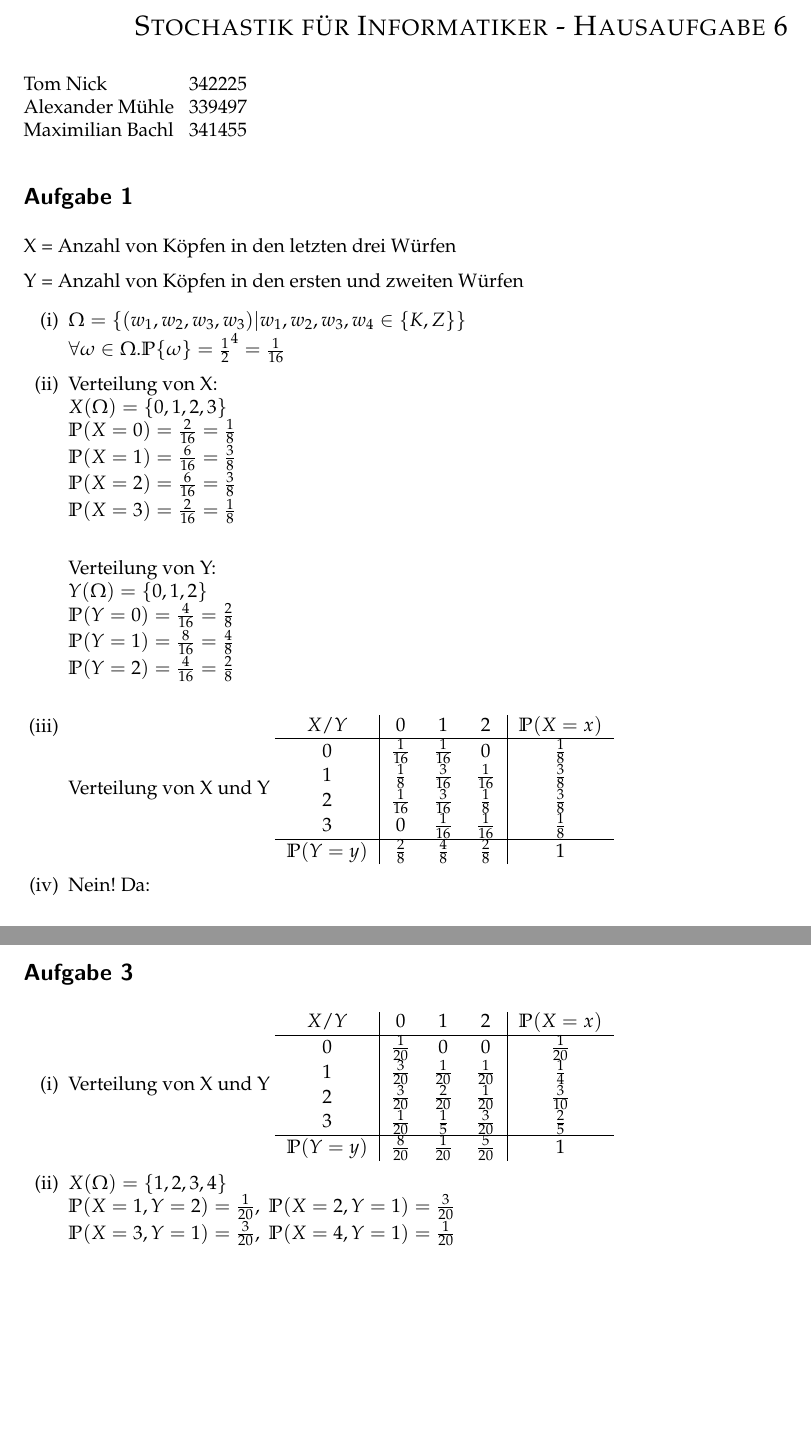
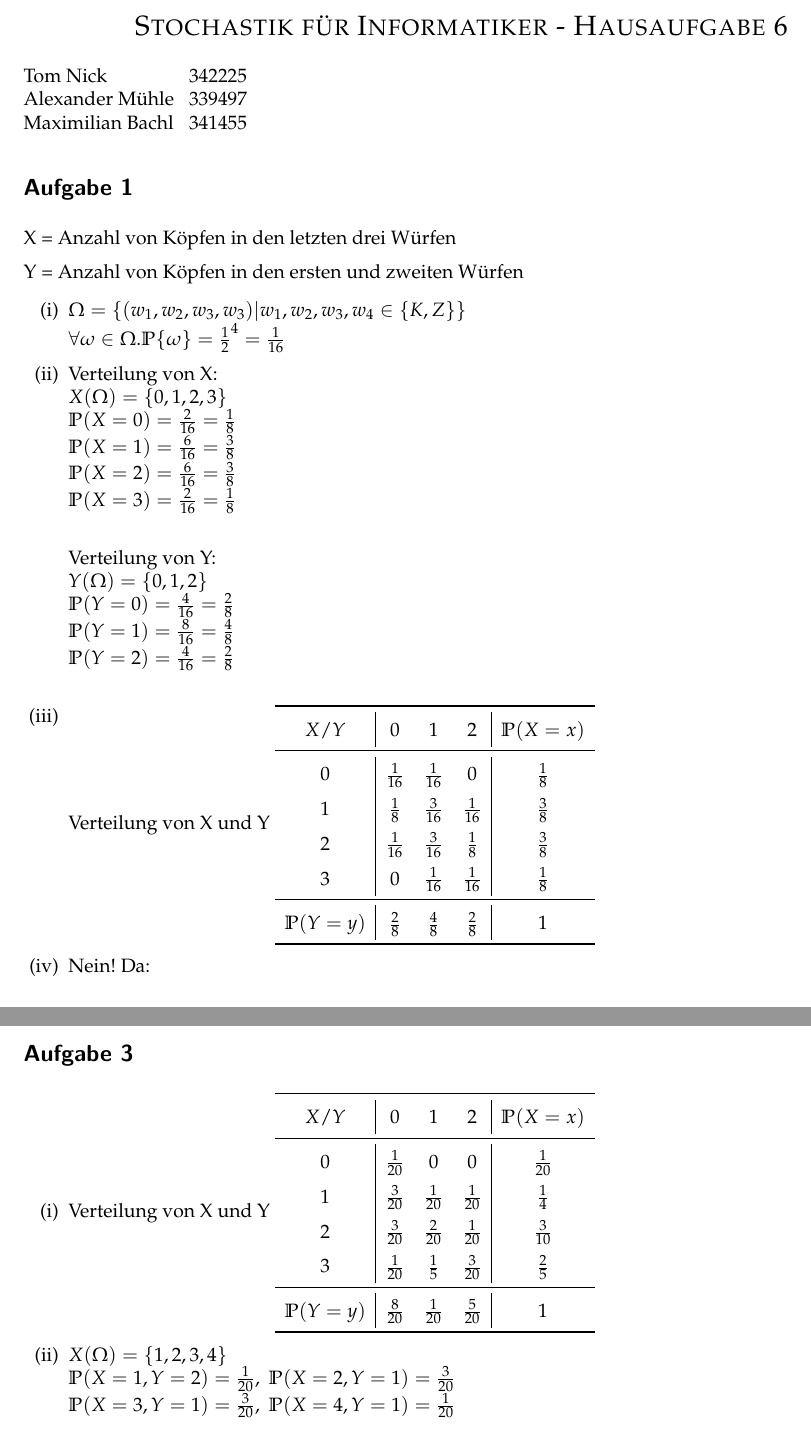
Before and after one commit to TN1ck/awesome-stochastik, a LaTeX document (Hausaufgabe 6/ha6.tex): two parts of pages 1 and 2 of 2, joined at a grey line, cut so that both start at the same text, the shorter picture padded with empty space. Compiled offline with pdfLaTeX.

Commit message:
Adjusted table spacing

```diff
--- a/Hausaufgabe 6/ha6.tex
+++ b/Hausaufgabe 6/ha6.tex
@@ -4,6 +4,7 @@
 \usepackage{amsfonts}
 \usepackage{amssymb}
 \usepackage{mathpazo}
+\usepackage{booktabs}
 \usepackage{tikz}
 \usetikzlibrary{patterns}
 \usepackage[left=1cm, right=1cm,
@@ -20,7 +21,7 @@ top=1cm, bottom=1cm]{geometry}
 
 \usepackage{color}
 \usepackage{enumerate}
-
+\renewcommand*\arraystretch{1.5}
 
 
 \begin{document}
@@ -58,14 +59,19 @@ $\mathbb{P}(Y = 2) = \frac{4}{16} = \frac{2}{8}$\\
 
 \item\leavevmode\vadjust{\vspace{-\baselineskip}}\newline
 Verteilung von X und Y
-\begin{tabular}{c | c c c | c}
-$X/Y$ & $0$ & $1$ & $2$ & $\mathbb{P}(X=x) $\\ \hline
-0 & $\frac{1}{16}$ & $\frac{1}{16}$ & $0$ & $\frac{1}{8}$ \\
-1 & $\frac{1}{8}$ & $\frac{3}{16}$ & $\frac{1}{16}$ & $\frac{3}{8}$ \\
-2 & $\frac{1}{16}$ & $\frac{3}{16}$ & $\frac{1}{8}$ & $\frac{3}{8}$ \\
-3 & $0$ & $\frac{1}{16}$ & $\frac{1}{16}$ & $\frac{1}{8}$ \\ \hline
-$\mathbb{P}(Y=y)$ & $\frac{2}{8}$ & $\frac{4}{8}$ & $\frac{2}{8}$ & 1
-\end{tabular}
+\begin{math}
+\begin{array}{c | c c c | c}
+\toprule
+X/Y & 0 & 1 & 2 & \mathbb{P}(X=x) \\
+\midrule
+0 & \frac{1}{16} & \frac{1}{16} & 0 & \frac{1}{8} \\
+1 & \frac{1}{8} & \frac{3}{16} & \frac{1}{16} & \frac{3}{8} \\
+2 & \frac{1}{16} & \frac{3}{16} & \frac{1}{8} & \frac{3}{8} \\
+3 & 0 & \frac{1}{16} & \frac{1}{16} & \frac{1}{8} \\ \midrule
+\mathbb{P}(Y=y) & \frac{2}{8} & \frac{4}{8} & \frac{2}{8} & 1 \\
+\bottomrule
+\end{array}
+\end{math}
 
 \item
 Nein! Da: \\\begin{center}
@@ -92,14 +98,20 @@ $\mathbb{P}(Y \geq X) = 1$
 \begin{enumerate}[(i)]
 \item
 Verteilung von X und Y
-\begin{tabular}{c | c c c | c}
-$X/Y$ & $0$ & $1$ & $2$ & $\mathbb{P}(X=x) $\\ \hline
-0 & $\frac{1}{20}$ & $0$ & $0$ & $\frac{1}{20}$ \\
-1 & $\frac{3}{20}$ & $\frac{1}{20}$ & $\frac{1}{20}$ & $\frac{1}{4}$ \\
-2 & $\frac{3}{20}$ & $\frac{2}{20}$ & $\frac{1}{20}$ & $\frac{3}{10}$ \\
-3 & $\frac{1}{20}$ & $\frac{1}{5}$ & $\frac{3}{20}$ & $\frac{2}{5}$ \\ \hline
-$\mathbb{P}(Y=y)$ & $\frac{8}{20}$ & $\frac{1}{20}$ & $\frac{5}{20}$ & 1
-\end{tabular}
+\begin{math}
+\begin{array}{c | c c c | c}
+\toprule
+X/Y & 0 & 1 & 2 & \mathbb{P}(X=x) \\
+\midrule
+0 & \frac{1}{20} & 0 & 0 & \frac{1}{20} \\
+1 & \frac{3}{20} & \frac{1}{20} & \frac{1}{20} & \frac{1}{4} \\
+2 & \frac{3}{20} & \frac{2}{20} & \frac{1}{20} & \frac{3}{10} \\
+3 & \frac{1}{20} & \frac{1}{5} & \frac{3}{20} & \frac{2}{5} \\
+\midrule
+\mathbb{P}(Y=y) & \frac{8}{20} & \frac{1}{20} & \frac{5}{20} & 1 \\
+\bottomrule
+\end{array}
+\end{math}
 \item
 $X(\Omega) = \{1,2,3,4\}$ \\
 $\mathbb{P}(X=1, Y=2) = \frac{1}{20}, \; \mathbb{P}(X=2, Y=1) = \frac{3}{20}$ \\
```
